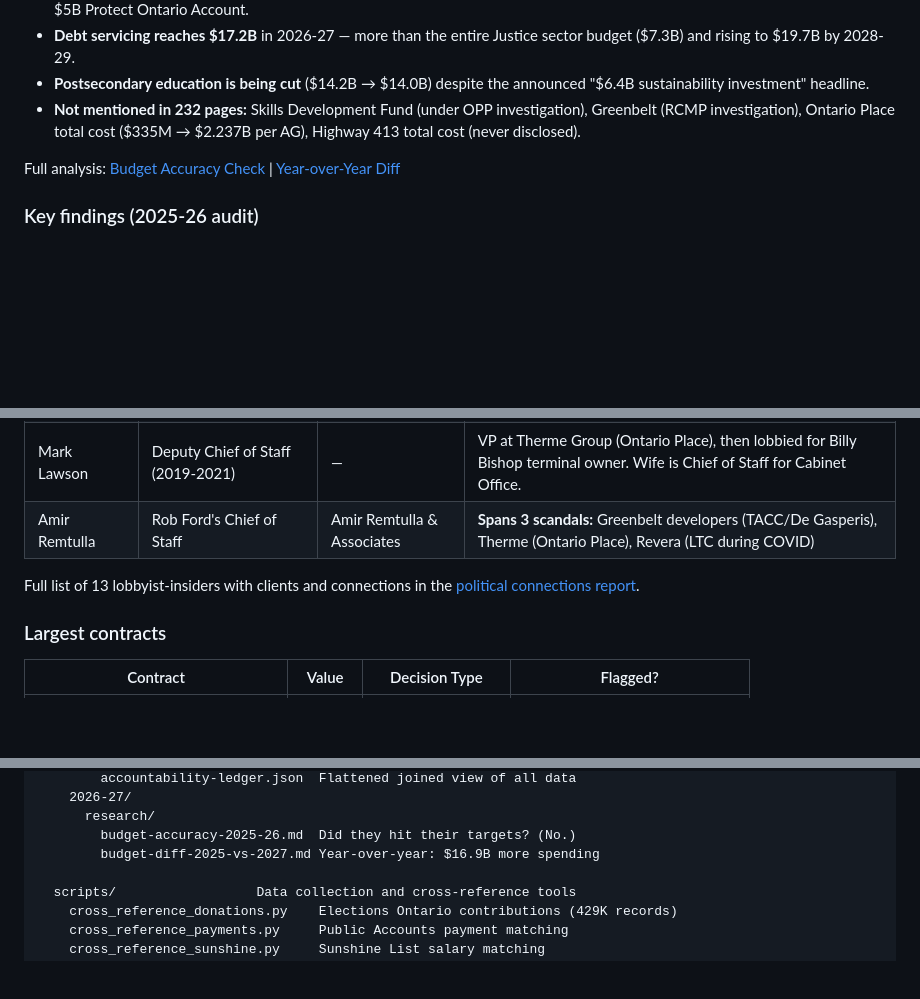
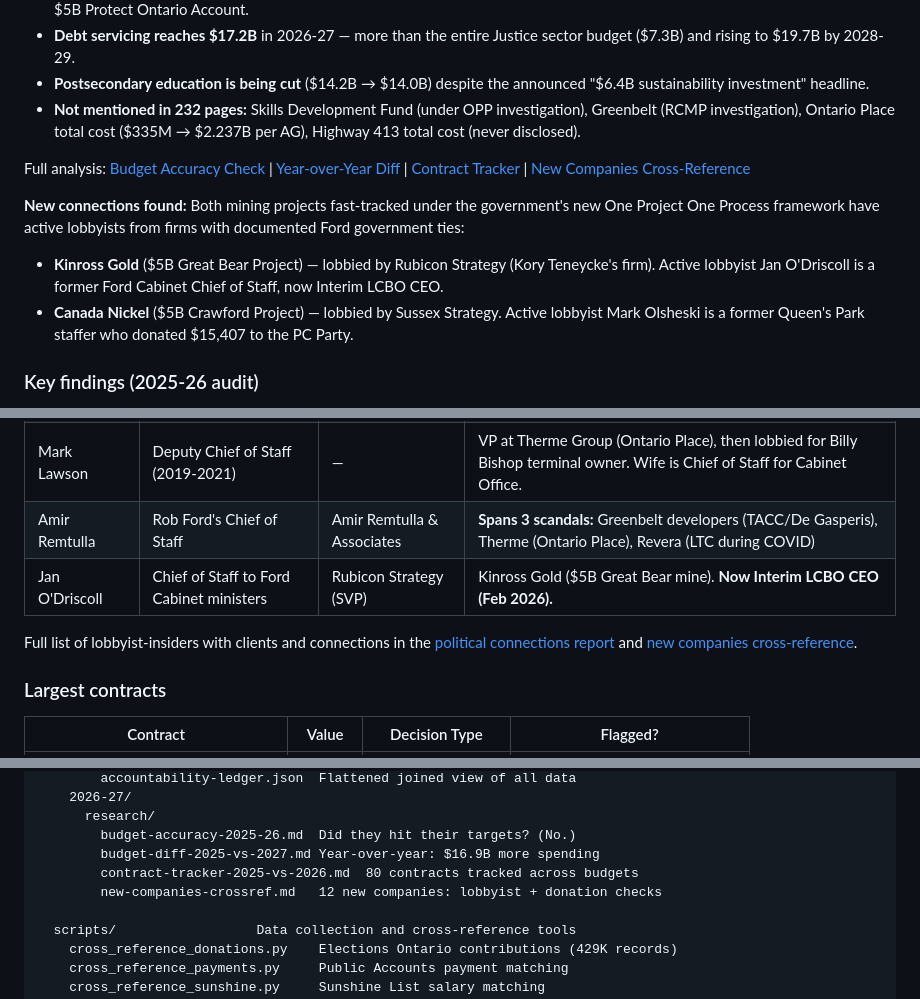
Before and after one commit to devs-discens/ontario-budget-accountability, a Markdown page: README.md, 3 parts joined by grey strips. Drawn GitHub-style; blank space fills up the shorter version.

```diff
--- a/README.md
+++ b/README.md
@@ -25,7 +25,11 @@ The 2026 Ontario Budget provides interim actuals for 2025-26 and projections for
 - **Postsecondary education is being cut** ($14.2B → $14.0B) despite the announced "$6.4B sustainability investment" headline.
 - **Not mentioned in 232 pages:** Skills Development Fund (under OPP investigation), Greenbelt (RCMP investigation), Ontario Place total cost ($335M → $2.237B per AG), Highway 413 total cost (never disclosed).
 
-Full analysis: [Budget Accuracy Check](audits/2026-27/research/budget-accuracy-2025-26.md) | [Year-over-Year Diff](audits/2026-27/research/budget-diff-2025-vs-2027.md)
+Full analysis: [Budget Accuracy Check](audits/2026-27/research/budget-accuracy-2025-26.md) | [Year-over-Year Diff](audits/2026-27/research/budget-diff-2025-vs-2027.md) | [Contract Tracker](audits/2026-27/research/contract-tracker-2025-vs-2026.md) | [New Companies Cross-Reference](audits/2026-27/research/new-companies-crossref.md)
+
+**New connections found:** Both mining projects fast-tracked under the government's new One Project One Process framework have active lobbyists from firms with documented Ford government ties:
+- **Kinross Gold** ($5B Great Bear Project) — lobbied by Rubicon Strategy (Kory Teneycke's firm). Active lobbyist Jan O'Driscoll is a former Ford Cabinet Chief of Staff, now Interim LCBO CEO.
+- **Canada Nickel** ($5B Crawford Project) — lobbied by Sussex Strategy. Active lobbyist Mark Olsheski is a former Queen's Park staffer who donated $15,407 to the PC Party.
 
 ### Key findings (2025-26 audit)
 
@@ -61,8 +65,9 @@ Every major Ford insider who left government launched a lobbying firm. Their cli
 | Nico Fidani-Diker | Executive Assistant (2018-2020) | ONpoint Strategy Group | Greenbelt developers. **5 integrity violations.** |
 | Mark Lawson | Deputy Chief of Staff (2019-2021) | — | VP at Therme Group (Ontario Place), then lobbied for Billy Bishop terminal owner. Wife is Chief of Staff for Cabinet Office. |
 | Amir Remtulla | Rob Ford's Chief of Staff | Amir Remtulla & Associates | **Spans 3 scandals:** Greenbelt developers (TACC/De Gasperis), Therme (Ontario Place), Revera (LTC during COVID) |
+| Jan O'Driscoll | Chief of Staff to Ford Cabinet ministers | Rubicon Strategy (SVP) | Kinross Gold ($5B Great Bear mine). **Now Interim LCBO CEO (Feb 2026).** |
 
-Full list of 13 lobbyist-insiders with clients and connections in the [political connections report](audits/2025-26/research/political-connections.md).
+Full list of lobbyist-insiders with clients and connections in the [political connections report](audits/2025-26/research/political-connections.md) and [new companies cross-reference](audits/2026-27/research/new-companies-crossref.md).
 
 ### Largest contracts
 
@@ -164,6 +169,8 @@ ontario-budget-accountability/
       research/
         budget-accuracy-2025-26.md  Did they hit their targets? (No.)
         budget-diff-2025-vs-2027.md Year-over-year: $16.9B more spending
+        contract-tracker-2025-vs-2026.md  80 contracts tracked across budgets
+        new-companies-crossref.md   12 new companies: lobbyist + donation checks
 
   scripts/                  Data collection and cross-reference tools
     cross_reference_donations.py    Elections Ontario contributions (429K records)
```
Also changed, not shown: other parts of README.md (+4 -0 lines), methodology/sources.md (+2 -1 lines).
